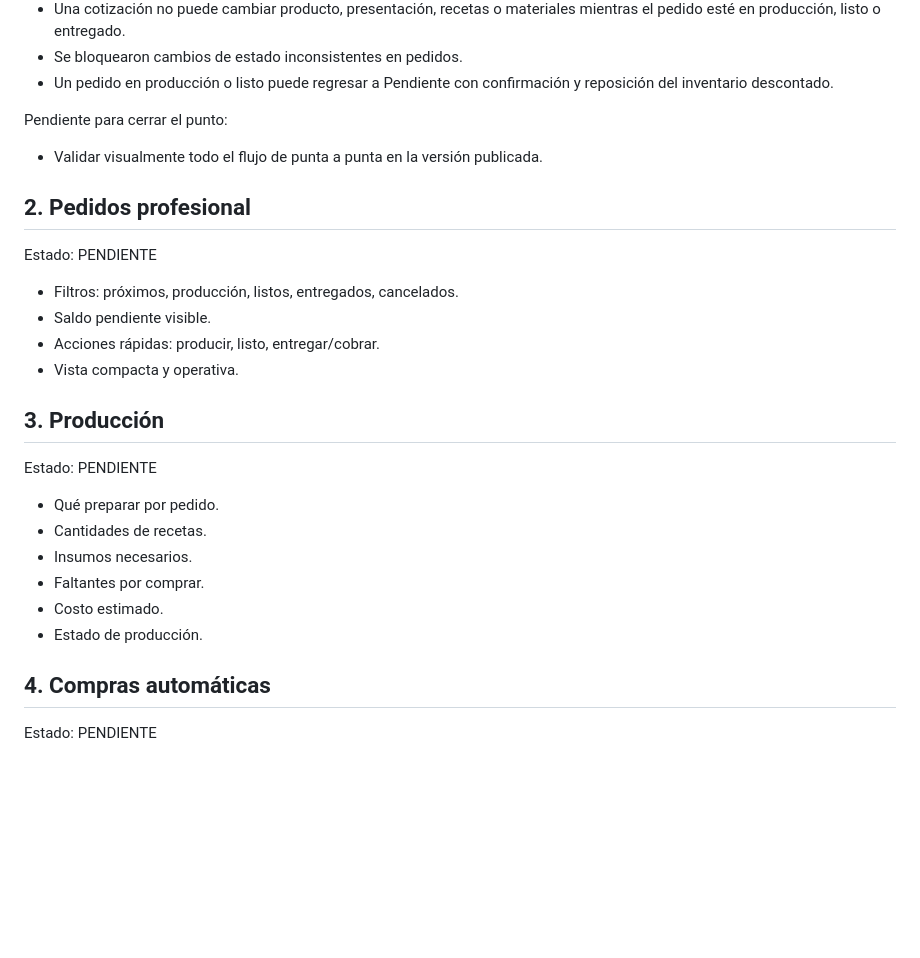
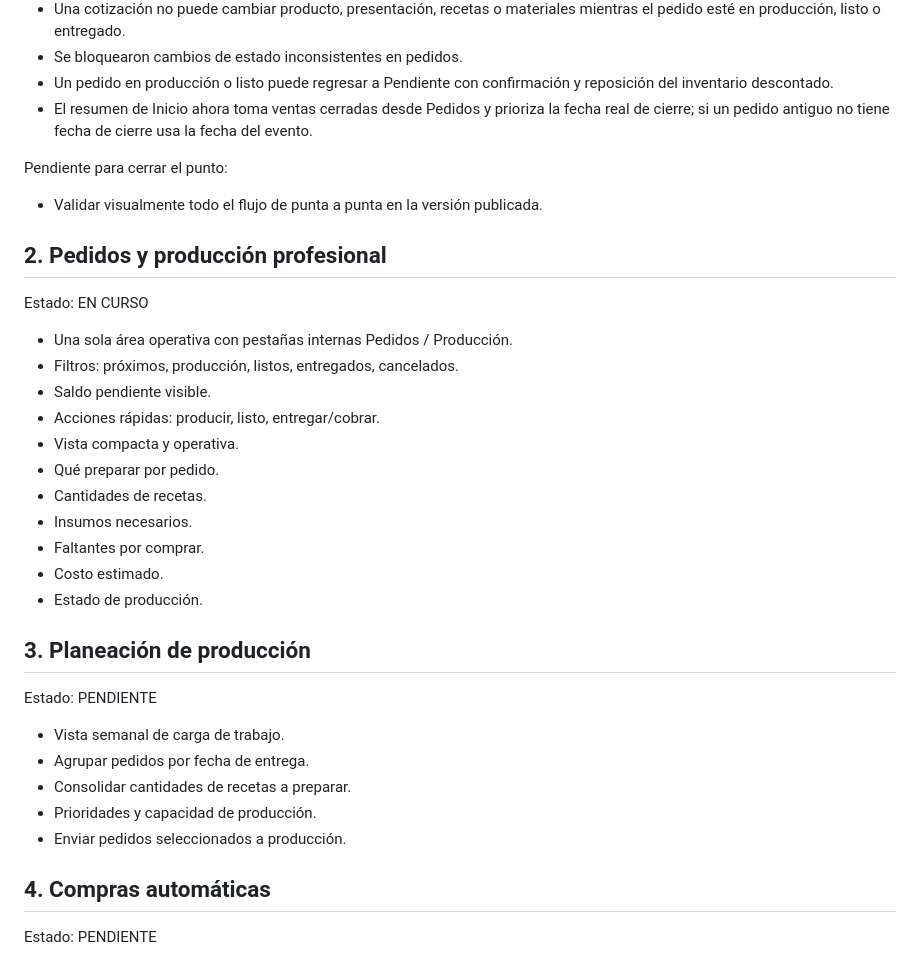
Before and after one commit to Denya728/Denya728.github.io, a Markdown page: denya2/ROADMAP-SWEETLAB.md, the part around the change. GitHub-like rendering; blank space fills up the shorter version.

Commit message:
Align roadmap with unified orders and production workspace

```diff
--- a/denya2/ROADMAP-SWEETLAB.md
+++ b/denya2/ROADMAP-SWEETLAB.md
@@ -17,27 +17,34 @@ Implementado:
 - Una cotización no puede cambiar producto, presentación, recetas o materiales mientras el pedido esté en producción, listo o entregado.
 - Se bloquearon cambios de estado inconsistentes en pedidos.
 - Un pedido en producción o listo puede regresar a Pendiente con confirmación y reposición del inventario descontado.
+- El resumen de Inicio ahora toma ventas cerradas desde Pedidos y prioriza la fecha real de cierre; si un pedido antiguo no tiene fecha de cierre usa la fecha del evento.
 
 Pendiente para cerrar el punto:
 - Validar visualmente todo el flujo de punta a punta en la versión publicada.
 
-## 2. Pedidos profesional
-Estado: PENDIENTE
+## 2. Pedidos y producción profesional
+Estado: EN CURSO
 
+- Una sola área operativa con pestañas internas Pedidos / Producción.
 - Filtros: próximos, producción, listos, entregados, cancelados.
 - Saldo pendiente visible.
 - Acciones rápidas: producir, listo, entregar/cobrar.
 - Vista compacta y operativa.
-
-## 3. Producción
-Estado: PENDIENTE
-
 - Qué preparar por pedido.
 - Cantidades de recetas.
 - Insumos necesarios.
 - Faltantes por comprar.
 - Costo estimado.
 - Estado de producción.
+
+## 3. Planeación de producción
+Estado: PENDIENTE
+
+- Vista semanal de carga de trabajo.
+- Agrupar pedidos por fecha de entrega.
+- Consolidar cantidades de recetas a preparar.
+- Prioridades y capacidad de producción.
+- Enviar pedidos seleccionados a producción.
 
 ## 4. Compras automáticas
 Estado: PENDIENTE
```
